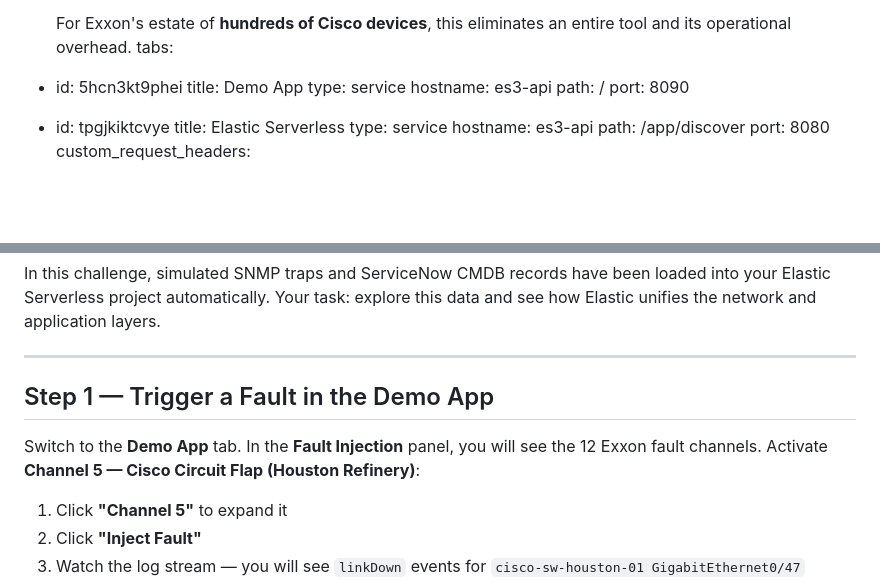
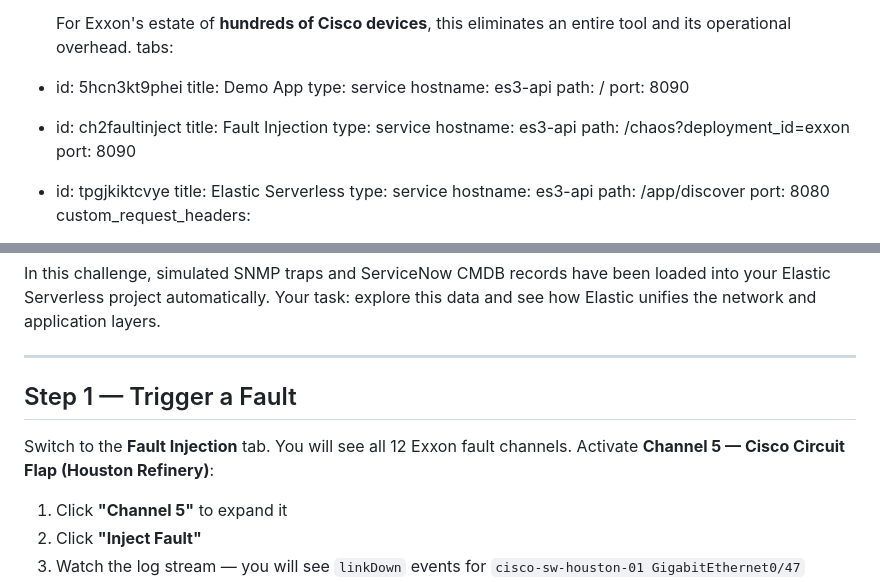
Before and after one commit to poulsbopete/exxon-demo, a Markdown page: 02-legacy-snmp-network/assignment.md, 2 parts joined by grey strips. GitHub-like rendering; blank space fills up the shorter version.

```diff
--- a/02-legacy-snmp-network/assignment.md
+++ b/02-legacy-snmp-network/assignment.md
@@ -85,6 +85,12 @@ tabs:
   hostname: es3-api
   path: /
   port: 8090
+- id: ch2faultinject
+  title: Fault Injection
+  type: service
+  hostname: es3-api
+  path: /chaos?deployment_id=exxon
+  port: 8090
 - id: tpgjkiktcvye
   title: Elastic Serverless
   type: service
@@ -124,11 +130,10 @@ this data and see how Elastic unifies the network and application layers.
 
 ---
 
-## Step 1 — Trigger a Fault in the Demo App
+## Step 1 — Trigger a Fault
 
-Switch to the **Demo App** tab. In the **Fault Injection** panel, you will see
-the 12 Exxon fault channels. Activate **Channel 5 — Cisco Circuit Flap
-(Houston Refinery)**:
+Switch to the **Fault Injection** tab. You will see all 12 Exxon fault
+channels. Activate **Channel 5 — Cisco Circuit Flap (Houston Refinery)**:
 
 1. Click **"Channel 5"** to expand it
 2. Click **"Inject Fault"**
```
Also changed, not shown: 01-unified-apm-logs/assignment.md (+6 -0 lines), 03-single-pane-eux/assignment.md (+8 -2 lines).
